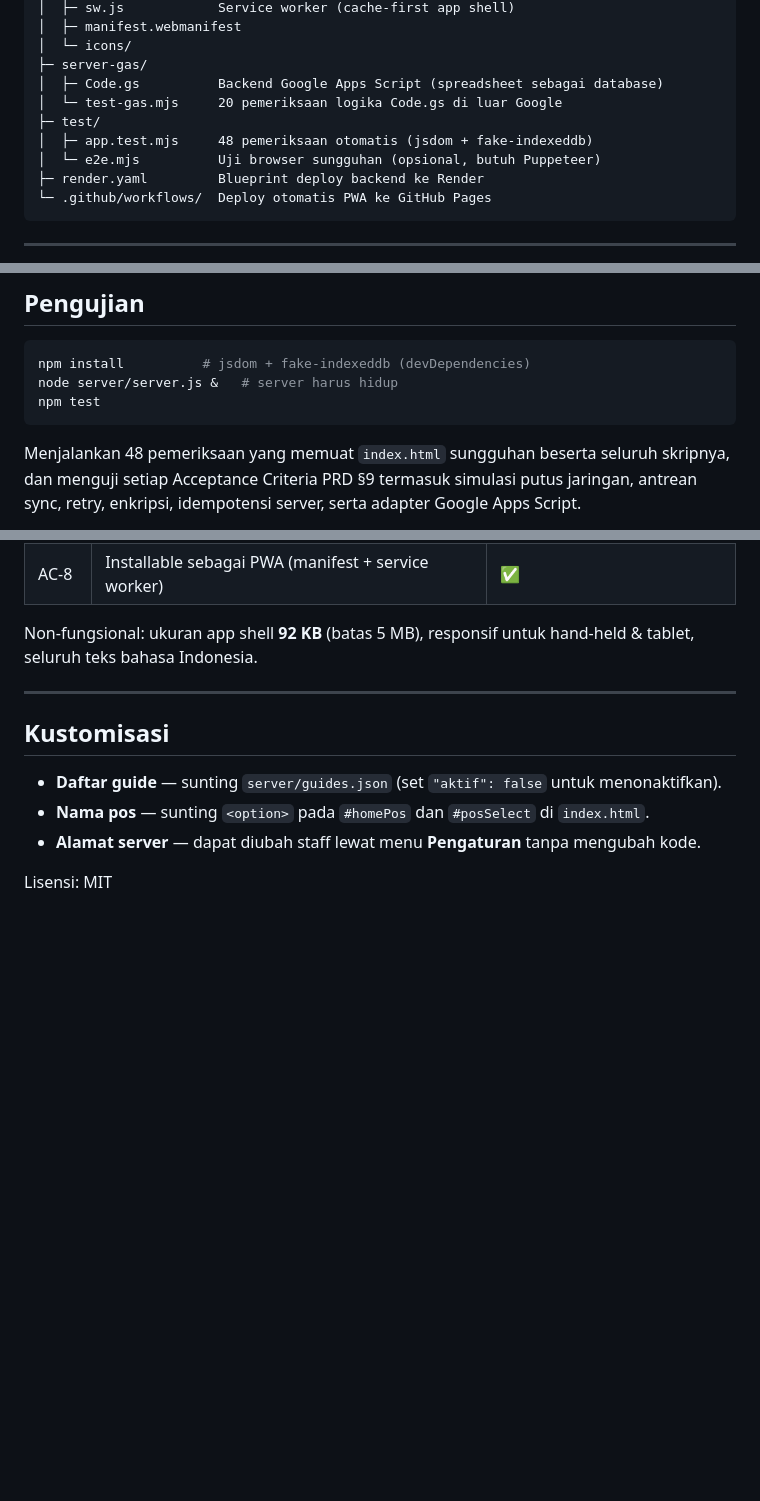
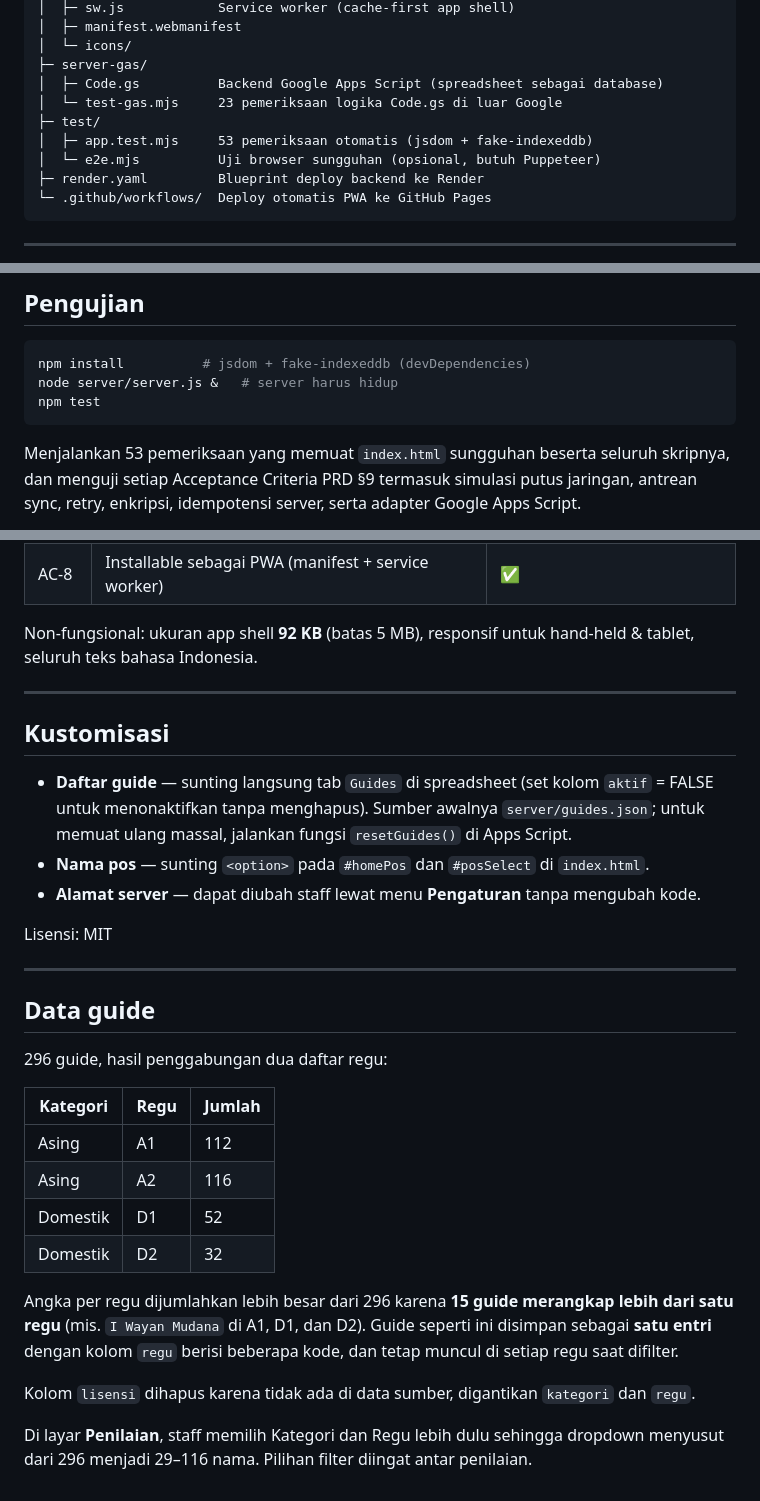
Before and after one commit to agusgod123/penilaian-guide-besakih, a Markdown page: README.md, 3 parts joined by grey strips. Drawn GitHub-style; blank space fills up the shorter version.

Commit message:
docs: data guide, filter kategori/regu, jumlah pemeriksaan

````diff
--- a/README.md
+++ b/README.md
@@ -118,9 +118,9 @@ app/
 │  └─ icons/
 ├─ server-gas/
 │  ├─ Code.gs          Backend Google Apps Script (spreadsheet sebagai database)
-│  └─ test-gas.mjs     20 pemeriksaan logika Code.gs di luar Google
+│  └─ test-gas.mjs     23 pemeriksaan logika Code.gs di luar Google
 ├─ test/
-│  ├─ app.test.mjs     48 pemeriksaan otomatis (jsdom + fake-indexeddb)
+│  ├─ app.test.mjs     53 pemeriksaan otomatis (jsdom + fake-indexeddb)
 │  └─ e2e.mjs          Uji browser sungguhan (opsional, butuh Puppeteer)
 ├─ render.yaml         Blueprint deploy backend ke Render
 └─ .github/workflows/  Deploy otomatis PWA ke GitHub Pages
@@ -187,7 +187,7 @@ node server/server.js &   # server harus hidup
 npm test
 ```
 
-Menjalankan 48 pemeriksaan yang memuat `index.html` sungguhan beserta seluruh
+Menjalankan 53 pemeriksaan yang memuat `index.html` sungguhan beserta seluruh
 skripnya, dan menguji setiap Acceptance Criteria PRD §9 termasuk simulasi putus
 jaringan, antrean sync, retry, enkripsi, idempotensi server, serta adapter
 Google Apps Script.
@@ -227,8 +227,31 @@ hand-held & tablet, seluruh teks bahasa Indonesia.
 
 ## Kustomisasi
 
-- **Daftar guide** — sunting `server/guides.json` (set `"aktif": false` untuk menonaktifkan).
+- **Daftar guide** — sunting langsung tab `Guides` di spreadsheet (set kolom `aktif` = FALSE untuk menonaktifkan tanpa menghapus). Sumber awalnya `server/guides.json`; untuk memuat ulang massal, jalankan fungsi `resetGuides()` di Apps Script.
 - **Nama pos** — sunting `<option>` pada `#homePos` dan `#posSelect` di `index.html`.
 - **Alamat server** — dapat diubah staff lewat menu **Pengaturan** tanpa mengubah kode.
 
 Lisensi: MIT
+
+---
+
+## Data guide
+
+296 guide, hasil penggabungan dua daftar regu:
+
+| Kategori | Regu | Jumlah |
+|---|---|---|
+| Asing | A1 | 112 |
+| Asing | A2 | 116 |
+| Domestik | D1 | 52 |
+| Domestik | D2 | 32 |
+
+Angka per regu dijumlahkan lebih besar dari 296 karena **15 guide merangkap
+lebih dari satu regu** (mis. `I Wayan Mudana` di A1, D1, dan D2). Guide seperti ini
+disimpan sebagai **satu entri** dengan kolom `regu` berisi beberapa kode, dan tetap
+muncul di setiap regu saat difilter.
+
+Kolom `lisensi` dihapus karena tidak ada di data sumber, digantikan `kategori` dan `regu`.
+
+Di layar **Penilaian**, staff memilih Kategori dan Regu lebih dulu sehingga dropdown
+menyusut dari 296 menjadi 29–116 nama. Pilihan filter diingat antar penilaian.
````
Also changed, not shown: other parts of README.md (+1 -1 lines).
